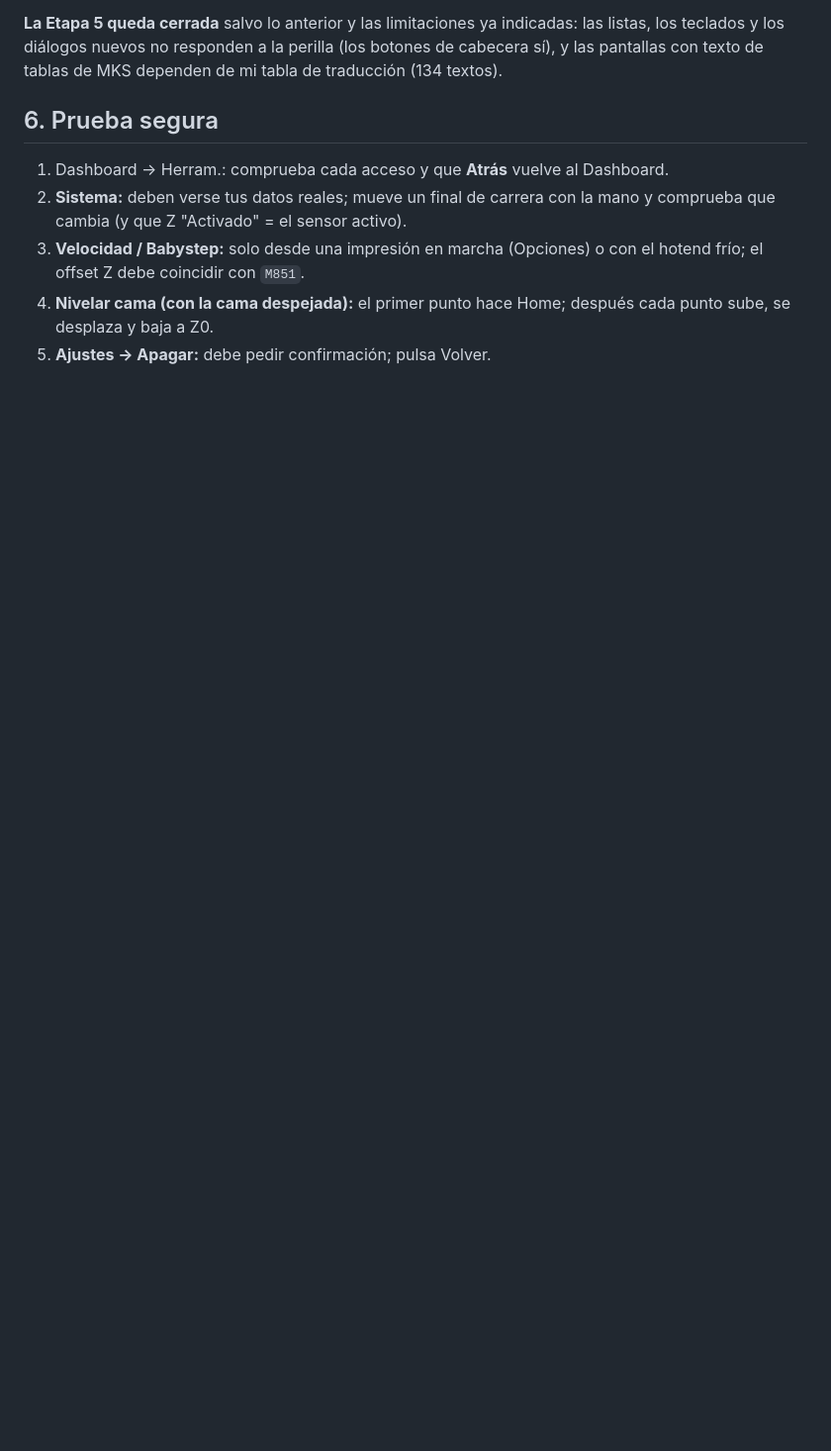
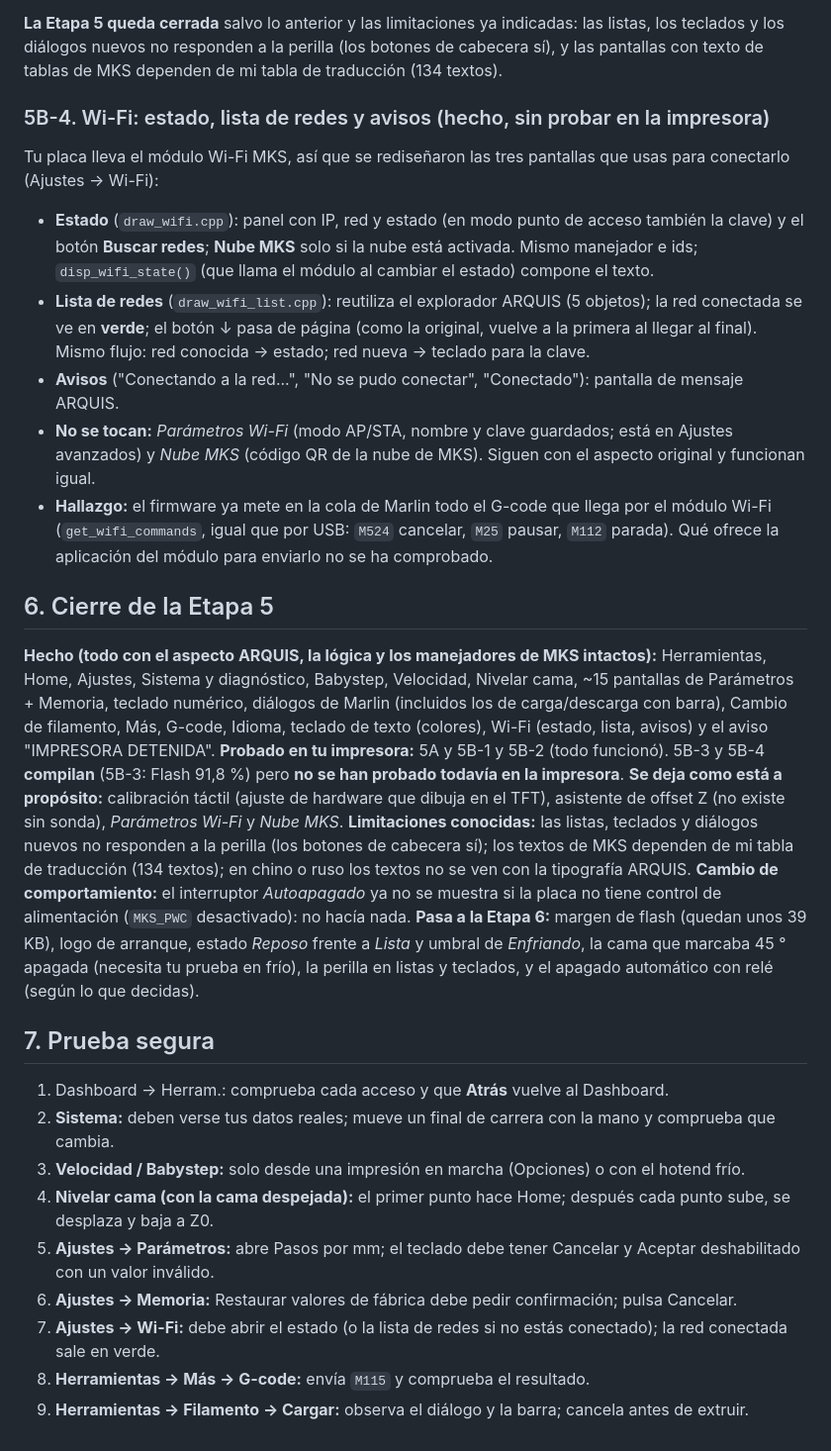
Before and after one commit to JAMS2405/Arquis-Firmware-XQ1, a Markdown page: docs/arquis/ARQUIS_UI_etapa_5.md, the part around the change. Shown at 99% size. Rendered like a GitHub page; blank space fills up the shorter version.

```diff
--- a/docs/arquis/ARQUIS_UI_etapa_5.md
+++ b/docs/arquis/ARQUIS_UI_etapa_5.md
@@ -62,9 +62,29 @@ Comprobado: dibujo y toques en el simulador con LVGL real; memoria y fugas; firm
 
 **La Etapa 5 queda cerrada** salvo lo anterior y las limitaciones ya indicadas: las listas, los teclados y los diálogos nuevos no responden a la perilla (los botones de cabecera sí), y las pantallas con texto de tablas de MKS dependen de mi tabla de traducción (134 textos).
 
-## 6. Prueba segura
+### 5B-4. Wi-Fi: estado, lista de redes y avisos (hecho, sin probar en la impresora)
+Tu placa lleva el módulo Wi-Fi MKS, así que se rediseñaron las tres pantallas que usas para conectarlo (Ajustes → Wi-Fi):
+- **Estado** (`draw_wifi.cpp`): panel con IP, red y estado (en modo punto de acceso también la clave) y el botón **Buscar redes**; **Nube MKS** solo si la nube está activada. Mismo manejador e ids; `disp_wifi_state()` (que llama el módulo al cambiar el estado) compone el texto.
+- **Lista de redes** (`draw_wifi_list.cpp`): reutiliza el explorador ARQUIS (5 objetos); la red conectada se ve en **verde**; el botón ↓ pasa de página (como la original, vuelve a la primera al llegar al final). Mismo flujo: red conocida → estado; red nueva → teclado para la clave.
+- **Avisos** ("Conectando a la red...", "No se pudo conectar", "Conectado"): pantalla de mensaje ARQUIS.
+- **No se tocan:** *Parámetros Wi-Fi* (modo AP/STA, nombre y clave guardados; está en Ajustes avanzados) y *Nube MKS* (código QR de la nube de MKS). Siguen con el aspecto original y funcionan igual.
+- **Hallazgo:** el firmware ya mete en la cola de Marlin todo el G-code que llega por el módulo Wi-Fi (`get_wifi_commands`, igual que por USB: `M524` cancelar, `M25` pausar, `M112` parada). Qué ofrece la aplicación del módulo para enviarlo no se ha comprobado.
+
+## 6. Cierre de la Etapa 5
+**Hecho (todo con el aspecto ARQUIS, la lógica y los manejadores de MKS intactos):** Herramientas, Home, Ajustes, Sistema y diagnóstico, Babystep, Velocidad, Nivelar cama, ~15 pantallas de Parámetros + Memoria, teclado numérico, diálogos de Marlin (incluidos los de carga/descarga con barra), Cambio de filamento, Más, G-code, Idioma, teclado de texto (colores), Wi-Fi (estado, lista, avisos) y el aviso "IMPRESORA DETENIDA".
+**Probado en tu impresora:** 5A y 5B-1 y 5B-2 (todo funcionó). 5B-3 y 5B-4 **compilan** (5B-3: Flash 91,8 %) pero **no se han probado todavía en la impresora**.
+**Se deja como está a propósito:** calibración táctil (ajuste de hardware que dibuja en el TFT), asistente de offset Z (no existe sin sonda), *Parámetros Wi-Fi* y *Nube MKS*.
+**Limitaciones conocidas:** las listas, teclados y diálogos nuevos no responden a la perilla (los botones de cabecera sí); los textos de MKS dependen de mi tabla de traducción (134 textos); en chino o ruso los textos no se ven con la tipografía ARQUIS.
+**Cambio de comportamiento:** el interruptor *Autoapagado* ya no se muestra si la placa no tiene control de alimentación (`MKS_PWC` desactivado): no hacía nada.
+**Pasa a la Etapa 6:** margen de flash (quedan unos 39 KB), logo de arranque, estado *Reposo* frente a *Lista* y umbral de *Enfriando*, la cama que marcaba 45 ° apagada (necesita tu prueba en frío), la perilla en listas y teclados, y el apagado automático con relé (según lo que decidas).
+
+## 7. Prueba segura
 1. Dashboard → Herram.: comprueba cada acceso y que **Atrás** vuelve al Dashboard.
-2. **Sistema:** deben verse tus datos reales; mueve un final de carrera con la mano y comprueba que cambia (y que Z "Activado" = el sensor activo).
-3. **Velocidad / Babystep:** solo desde una impresión en marcha (Opciones) o con el hotend frío; el offset Z debe coincidir con `M851`.
+2. **Sistema:** deben verse tus datos reales; mueve un final de carrera con la mano y comprueba que cambia.
+3. **Velocidad / Babystep:** solo desde una impresión en marcha (Opciones) o con el hotend frío.
 4. **Nivelar cama (con la cama despejada):** el primer punto hace Home; después cada punto sube, se desplaza y baja a Z0.
-5. **Ajustes → Apagar:** debe pedir confirmación; pulsa Volver.
+5. **Ajustes → Parámetros:** abre Pasos por mm; el teclado debe tener Cancelar y Aceptar deshabilitado con un valor inválido.
+6. **Ajustes → Memoria:** Restaurar valores de fábrica debe pedir confirmación; pulsa Cancelar.
+7. **Ajustes → Wi-Fi:** debe abrir el estado (o la lista de redes si no estás conectado); la red conectada sale en verde.
+8. **Herramientas → Más → G-code:** envía `M115` y comprueba el resultado.
+9. **Herramientas → Filamento → Cargar:** observa el diálogo y la barra; cancela antes de extruir.
```
Also changed, not shown: CAMBIOS.md (+6 -0 lines), docs/arquis/ui/st5b_16_wifi_estado_x2.png (added), docs/arquis/ui/st5b_17_wifi_redes_x2.png (added), docs/arquis/ui/st5b_18_wifi_sin_redes_x2.png (added), 8 other files.
